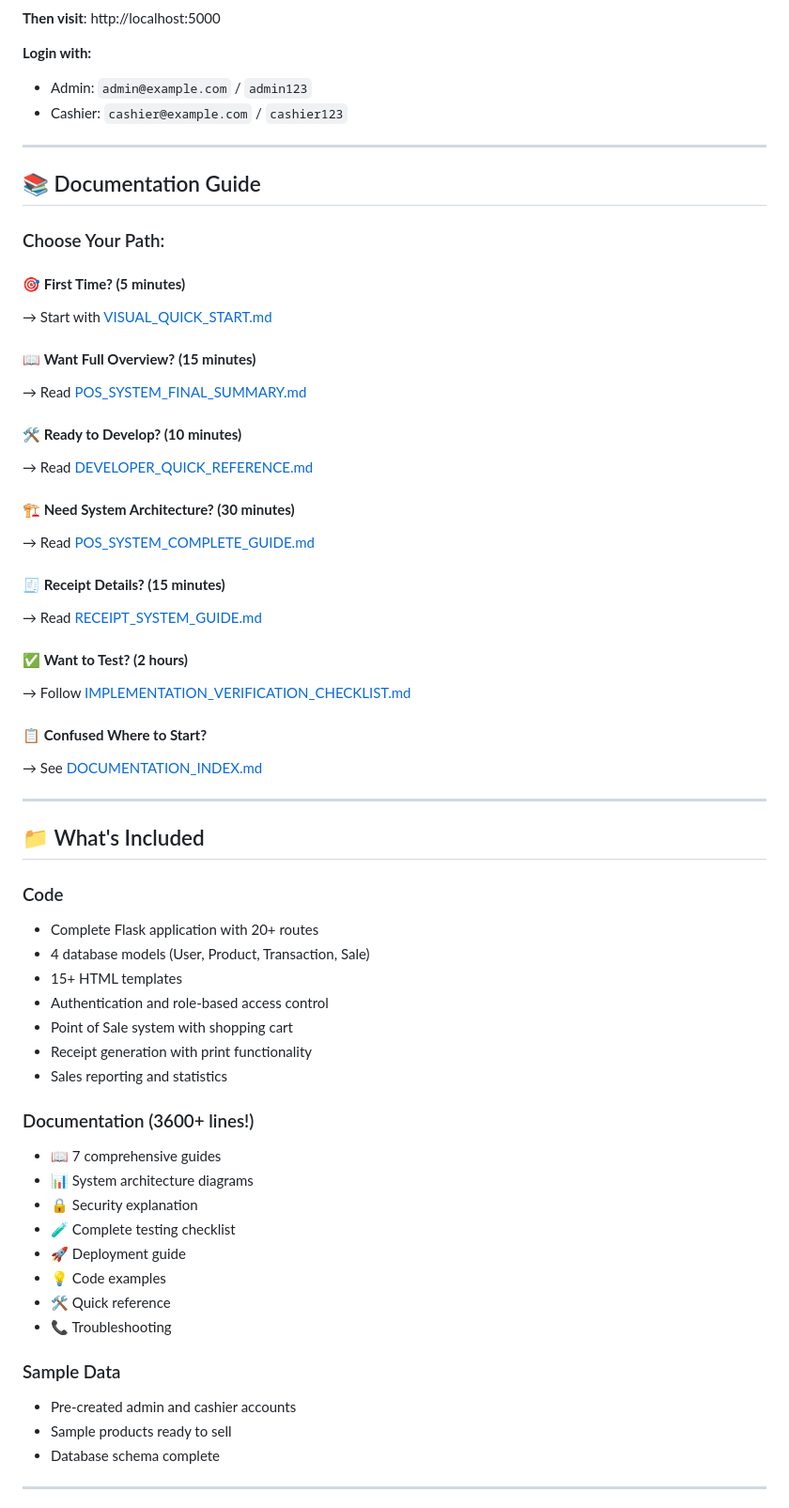
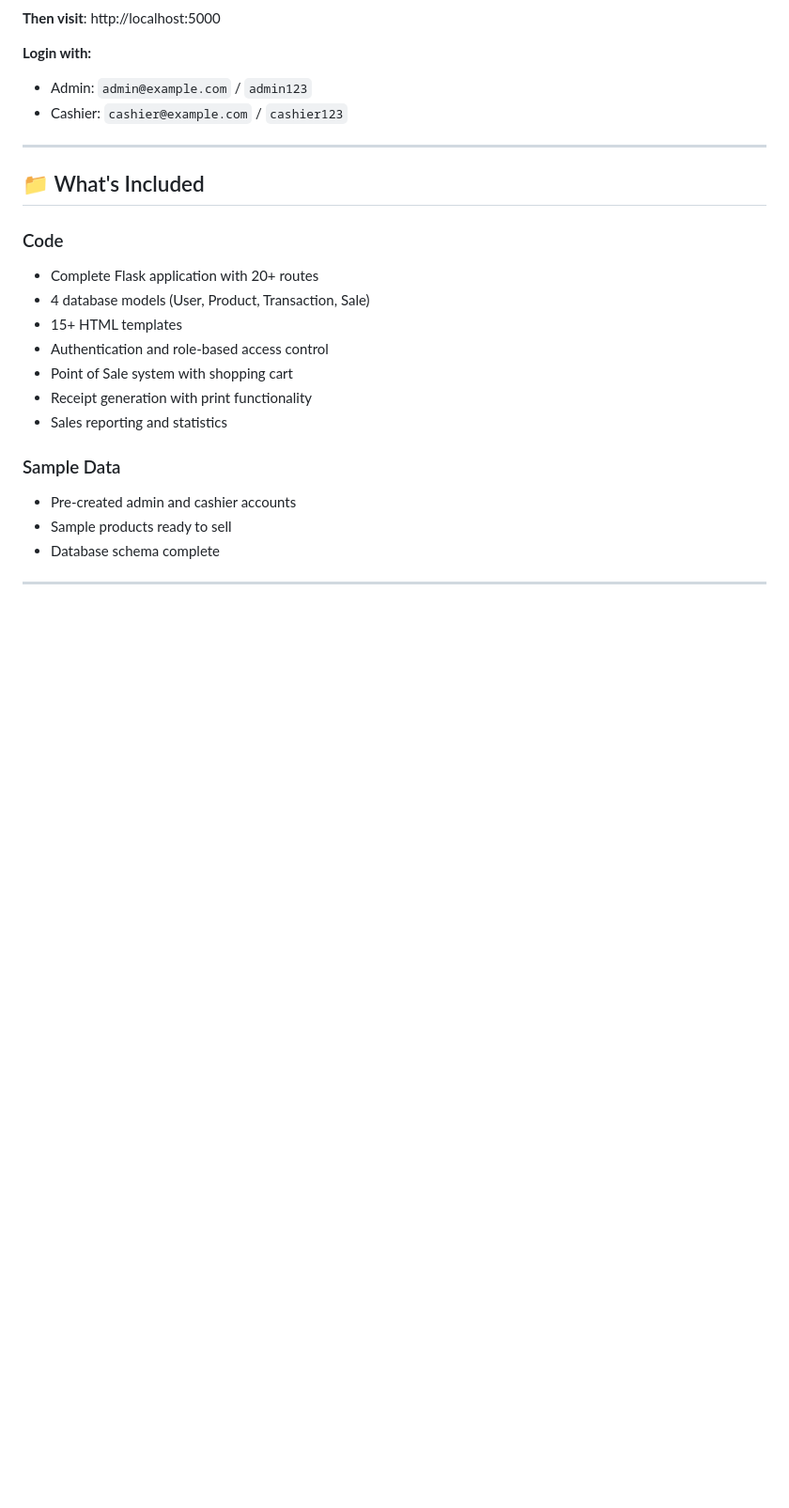
Before and after one commit to melokuhlemazii/smart-retail-pos, a Markdown page: README.md, the part around one of its changes. Shown at 94% size. GitHub-like rendering; blank space fills up the shorter version.

```diff
--- a/README.md
+++ b/README.md
@@ -32,33 +32,6 @@ python run.py
 
 ---
 
-## 📚 Documentation Guide
-
-### Choose Your Path:
-
-#### 🎯 **First Time? (5 minutes)**
-→ Start with [VISUAL_QUICK_START.md](VISUAL_QUICK_START.md)
-
-#### 📖 **Want Full Overview? (15 minutes)**
-→ Read [POS_SYSTEM_FINAL_SUMMARY.md](POS_SYSTEM_FINAL_SUMMARY.md)
-
-#### 🛠️ **Ready to Develop? (10 minutes)**
-→ Read [DEVELOPER_QUICK_REFERENCE.md](DEVELOPER_QUICK_REFERENCE.md)
-
-#### 🏗️ **Need System Architecture? (30 minutes)**
-→ Read [POS_SYSTEM_COMPLETE_GUIDE.md](POS_SYSTEM_COMPLETE_GUIDE.md)
-
-#### 🧾 **Receipt Details? (15 minutes)**
-→ Read [RECEIPT_SYSTEM_GUIDE.md](RECEIPT_SYSTEM_GUIDE.md)
-
-#### ✅ **Want to Test? (2 hours)**
-→ Follow [IMPLEMENTATION_VERIFICATION_CHECKLIST.md](IMPLEMENTATION_VERIFICATION_CHECKLIST.md)
-
-#### 📋 **Confused Where to Start?**
-→ See [DOCUMENTATION_INDEX.md](DOCUMENTATION_INDEX.md)
-
----
-
 ## 📁 What's Included
 
 ### Code
@@ -69,16 +42,6 @@ python run.py
 - Point of Sale system with shopping cart
 - Receipt generation with print functionality
 - Sales reporting and statistics
-
-### Documentation (3600+ lines!)
-- 📖 7 comprehensive guides
-- 📊 System architecture diagrams
-- 🔒 Security explanation
-- 🧪 Complete testing checklist
-- 🚀 Deployment guide
-- 💡 Code examples
-- 🛠️ Quick reference
-- 📞 Troubleshooting
 
 ### Sample Data
 - Pre-created admin and cashier accounts
```
Also changed, not shown: other parts of README.md (+0 -72 lines).
